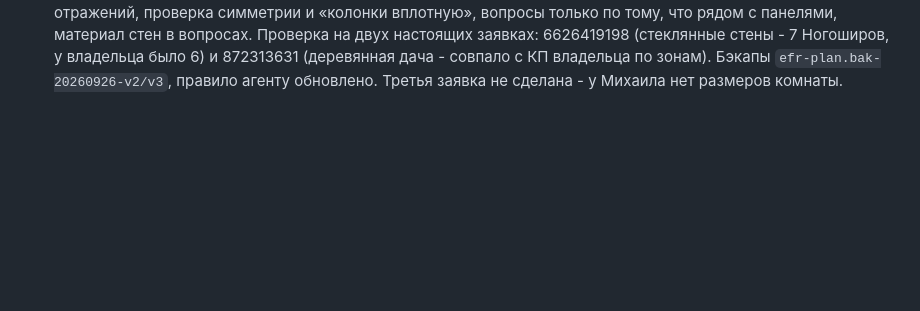
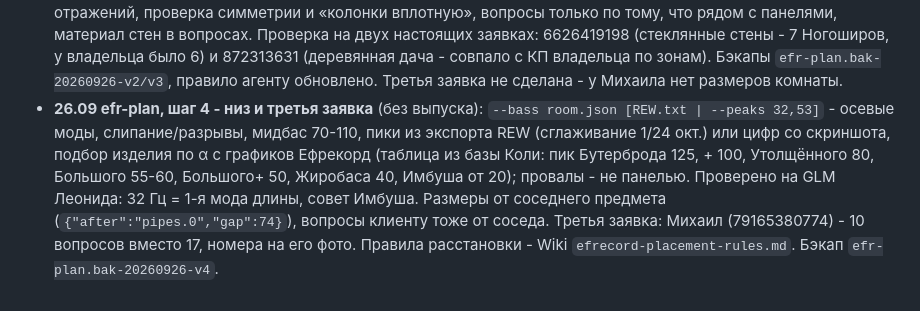
Before and after one commit to stgavs77-ctrl/NODO, a Markdown page: docs/project/STATE.md, the part around the change. Rendered like a GitHub page; blank space fills up the shorter version.

Commit message:
docs: efr-plan bass and third request
Co-Authored-By: Claude Opus 5.5 <noreply@anthropic.com>

```diff
--- a/docs/project/STATE.md
+++ b/docs/project/STATE.md
@@ -428,3 +428,4 @@
 - **26.09 чертёжный инструмент** (идея 3 из ROADMAP-HUMAN), без выпуска: `~/.dsh/bin/efr-plan` (Node NODO + sharp): описание комнаты JSON (стены A-D, двери, окна, панели по названию из каталога сайта - размеры берутся из spec, угловушки по углу, колонки, место слушателя, approx -> «≈») -> план сверху в масштабе, развёртки стен с отступами от края и пола, спецификация; PNG + SVG. Проверки: выход за стену, панель на окне/двери, наложение панелей, заход на угловушку -> `problems`. Правило агенту в NODO/dsh/AGENTS.md (бэкап `.bak-20260926-plan`). Образец отрисован и проверен глазами. Не сделано: проверка на трёх реальных заявках (у Мирослава в карточке размеров нет), DXF, чтение размеров с фото/PDF.
 - **26.09 efr-plan, шаг 2** (без выпуска; варианты владельца: вопросы - номера прямо на фото клиента, чертёж - «?N» + список «Спросить у клиента»): размер пишется `120` / `"≈120"` / `"?"`, неизвестные нумеруются по стенам, рисуются красным пунктиром, в ответе `unknowns` с готовым вопросом («стена с окном: от пола до подоконника»); новые предметы на стенах - батареи, трубы, розетки, ниши, короба, дверь с петлями и открыванием; развёртки всех стен с цепочками размеров; проверки «закрывает батарею/розетку, на трубе/коробе». Фото: `--grid` (сетка 0-100 % для координат) и `--mark` (красные отрезки с номерами, EXIF-поворот, HEIC через sips). `--selftest` ok. Правило агенту переписано (бэкап `AGENTS.md.bak-20260926-plan2`), бэкап движка `efr-plan.bak-20260926-v1`. Проверено глазами на образце и на настоящем фото окна с батареей. Не сделано: сам расставляет панели, непрямоугольные комнаты, три реальные заявки.
 - **26.09 efr-plan, шаг 3 - авторасстановка** (без выпуска): `efr-plan --place room.json out [зоны]` раскладывает по зонам владельца (ЗК, МК, ПБ на точках первых отражений, НК, ПТ, ЗС, УГ по две Угловуши), зеркально по оси колонок; обход окон/дверей/батарей симметричным сдвигом, подъём над батареей, под окно лёжа, нестандартный размер (цена по площади, толщина не меняется), стена в окнах - передвижные Ногоширики у стены (не перед дверью); материал стен (дерево/ГКЛ - изделия легче, асимметрия материалов - замечание); лестница `zones` с накопленной суммой. Правила собраны из переписки владельца и базы Коли (помощник, 16 схем, с номерами сообщений). Движок: скошенный потолок, передвижные и потолочные панели, точки первых отражений, проверка симметрии и «колонки вплотную», вопросы только по тому, что рядом с панелями, материал стен в вопросах. Проверка на двух настоящих заявках: 6626419198 (стеклянные стены - 7 Ногоширов, у владельца было 6) и 872313631 (деревянная дача - совпало с КП владельца по зонам). Бэкапы `efr-plan.bak-20260926-v2/v3`, правило агенту обновлено. Третья заявка не сделана - у Михаила нет размеров комнаты.
+- **26.09 efr-plan, шаг 4 - низ и третья заявка** (без выпуска): `--bass room.json [REW.txt | --peaks 32,53]` - осевые моды, слипание/разрывы, мидбас 70-110, пики из экспорта REW (сглаживание 1/24 окт.) или цифр со скриншота, подбор изделия по α с графиков Ефрекорд (таблица из базы Коли: пик Бутерброда 125, + 100, Утолщённого 80, Большого 55-60, Большого+ 50, Жиробаса 40, Имбуша от 20); провалы - не панелью. Проверено на GLM Леонида: 32 Гц = 1-я мода длины, совет Имбуша. Размеры от соседнего предмета (`{"after":"pipes.0","gap":74}`), вопросы клиенту тоже от соседа. Третья заявка: Михаил (79165380774) - 10 вопросов вместо 17, номера на его фото. Правила расстановки - Wiki `efrecord-placement-rules.md`. Бэкап `efr-plan.bak-20260926-v4`.
```
